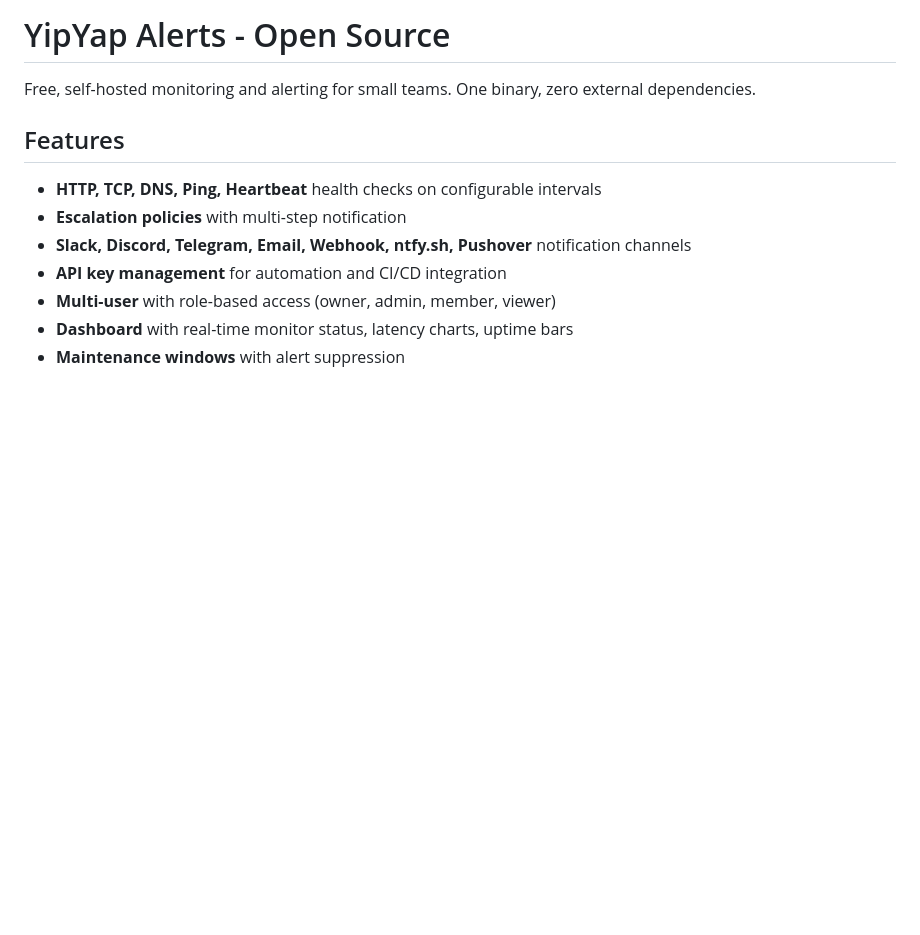
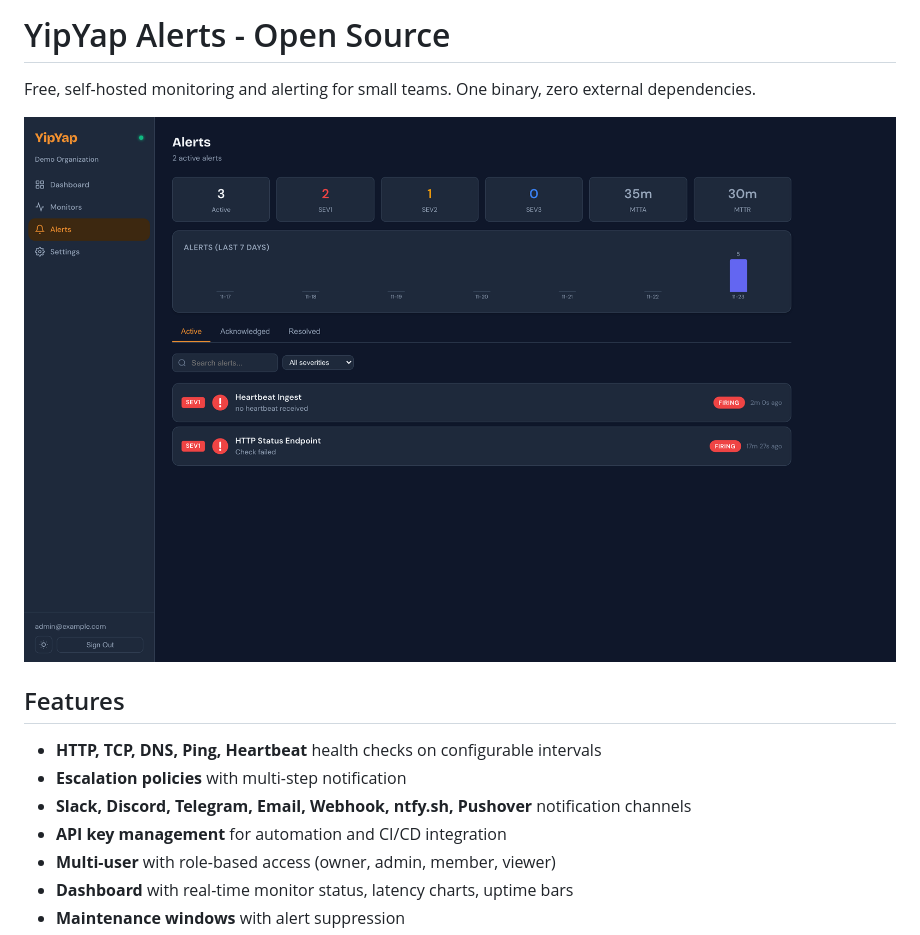
Before and after one commit to YipYap-run/YipYap-FOSS, a Markdown page: README.md, the part around the change. GitHub-like rendering; pictures changed too: docs/screenshot-alerts.png (added); blank space fills up the shorter version.

Commit message:
docs: add FOSS alerts screenshot

```diff
--- a/README.md
+++ b/README.md
@@ -1,6 +1,8 @@
 # YipYap Alerts - Open Source
 
 Free, self-hosted monitoring and alerting for small teams. One binary, zero external dependencies.
+
+![YipYap alerts dashboard](docs/screenshot-alerts.png)
 
 ## Features
 
```
